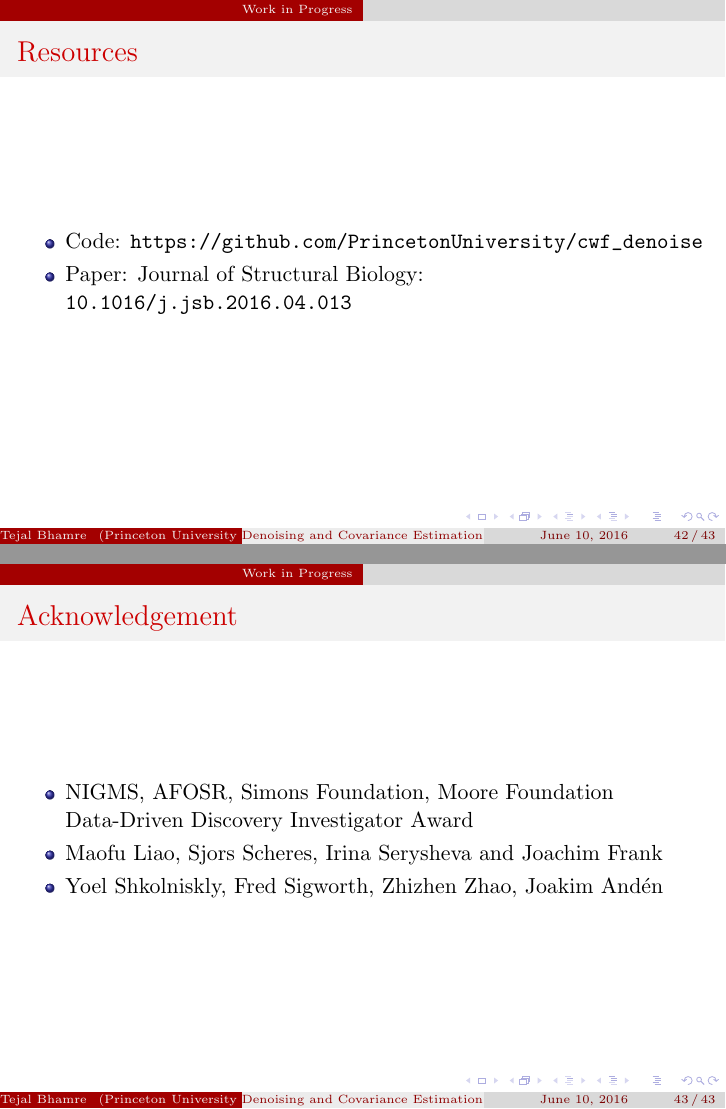
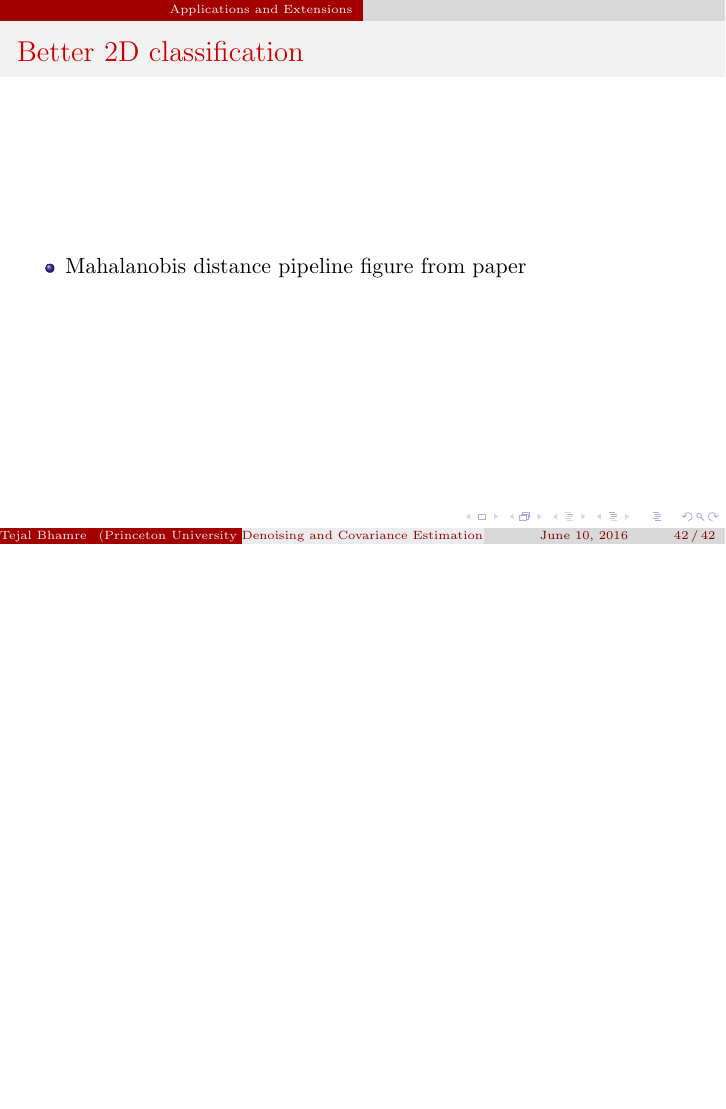
Before and after one commit to tejalb/jsb_paper, LaTeX slides (echo_talk.tex): pages 80 and 81 of 81 before the commit and page 79 of 79 after it, the two joined at a grey line, the shorter picture padded with empty space. Compiled offline with pdfLaTeX; a LaTeX package or settings file that is missing is left out.

Commit message:
Mah dist slide echo talk

```diff
--- a/echo_talk.tex
+++ b/echo_talk.tex
@@ -696,9 +696,9 @@ $10\%$ images are pure noise
 \end{figure}
 \end{frame}
 
-\section{Work in Progress}
+\section{Applications and Extensions}
 \begin{frame}<beamer>
 \setbeamercovered{transparent}
-\frametitle{Current and Future Work}
+\frametitle{Applications}
 \begin{itemize}[<+->]
  \item Better class averages
@@ -709,22 +708,11 @@ $10\%$ images are pure noise
 
 \begin{frame}<beamer>
 \setbeamercovered{transparent}
-\frametitle{Resources}
-\begin{itemize}
- \item Code: \url{https://github.com/PrincetonUniversity/cwf_denoise}
- \item Paper: Journal of Structural Biology: \url{10.1016/j.jsb.2016.04.013}
+\frametitle{Better 2D classification}
+\begin{itemize}[<+->]
+ \item Mahalanobis distance pipeline figure from paper
 \end{itemize}
 \end{frame}
 
 
-\begin{frame}<beamer>
-\setbeamercovered{transparent}
-\frametitle{Acknowledgement}
-\begin{itemize}
- \item  NIGMS, AFOSR, Simons
-Foundation, Moore Foundation Data-Driven Discovery Investigator Award
-\item  Maofu Liao, Sjors Scheres, Irina Serysheva and Joachim Frank
-\item Yoel Shkolniskly, Fred Sigworth, Zhizhen Zhao, Joakim And\'en
-\end{itemize}
-\end{frame}
 \end{document}
```
Also changed, not shown: echo_talk.tex (1 more changed lines).
